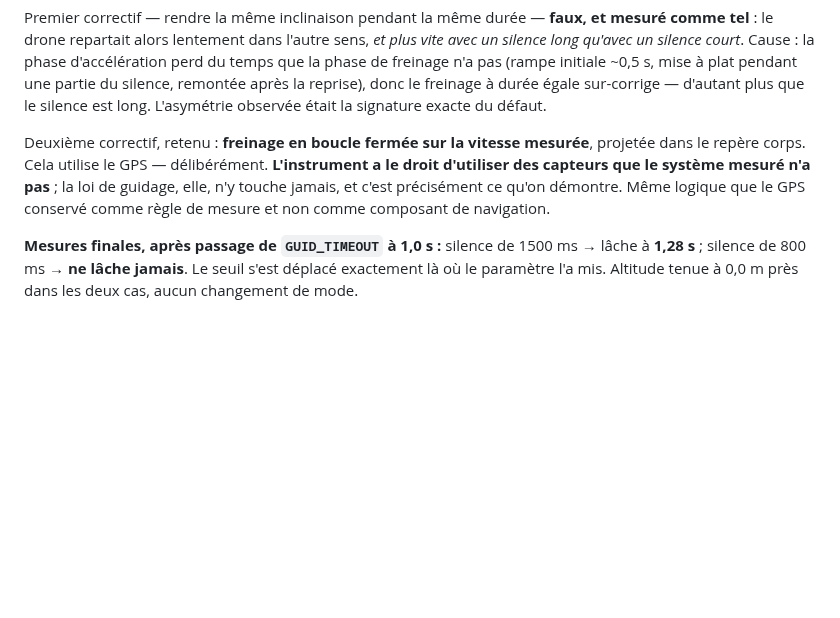
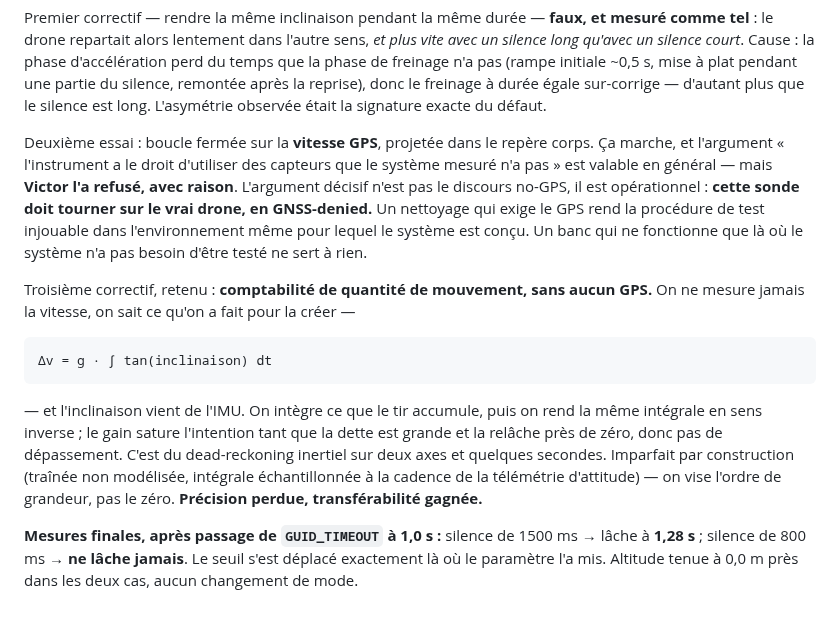
Before and after one commit to victormonnot/argos, a Markdown page: docs/journal.md, the part around the change. Rendered like a GitHub page; blank space fills up the shorter version.

Commit message:
doc: Implement closed-loop braking using inertial measurement for improved performance without GPS

```diff
--- a/docs/journal.md
+++ b/docs/journal.md
@@ -2244,11 +2244,25 @@ freinage n'a pas (rampe initiale ~0,5 s, mise à plat pendant une partie du sile
 après la reprise), donc le freinage à durée égale sur-corrige — d'autant plus que le silence est
 long. L'asymétrie observée était la signature exacte du défaut.
 
-Deuxième correctif, retenu : **freinage en boucle fermée sur la vitesse mesurée**, projetée dans
-le repère corps. Cela utilise le GPS — délibérément. **L'instrument a le droit d'utiliser des
-capteurs que le système mesuré n'a pas** ; la loi de guidage, elle, n'y touche jamais, et c'est
-précisément ce qu'on démontre. Même logique que le GPS conservé comme règle de mesure et non
-comme composant de navigation.
+Deuxième essai : boucle fermée sur la **vitesse GPS**, projetée dans le repère corps. Ça marche,
+et l'argument « l'instrument a le droit d'utiliser des capteurs que le système mesuré n'a pas »
+est valable en général — mais **Victor l'a refusé, avec raison**. L'argument décisif n'est pas
+le discours no-GPS, il est opérationnel : **cette sonde doit tourner sur le vrai drone, en
+GNSS-denied.** Un nettoyage qui exige le GPS rend la procédure de test injouable dans
+l'environnement même pour lequel le système est conçu. Un banc qui ne fonctionne que là où le
+système n'a pas besoin d'être testé ne sert à rien.
+
+Troisième correctif, retenu : **comptabilité de quantité de mouvement, sans aucun GPS.** On ne
+mesure jamais la vitesse, on sait ce qu'on a fait pour la créer —
+
+    Δv = g · ∫ tan(inclinaison) dt
+
+— et l'inclinaison vient de l'IMU. On intègre ce que le tir accumule, puis on rend la même
+intégrale en sens inverse ; le gain sature l'intention tant que la dette est grande et la relâche
+près de zéro, donc pas de dépassement. C'est du dead-reckoning inertiel sur deux axes et quelques
+secondes. Imparfait par construction (traînée non modélisée, intégrale échantillonnée à la
+cadence de la télémétrie d'attitude) — on vise l'ordre de grandeur, pas le zéro. **Précision
+perdue, transférabilité gagnée.**
 
 **Mesures finales, après passage de `GUID_TIMEOUT` à 1,0 s :** silence de 1500 ms → lâche à
 **1,28 s** ; silence de 800 ms → **ne lâche jamais**. Le seuil s'est déplacé exactement là où le
```
